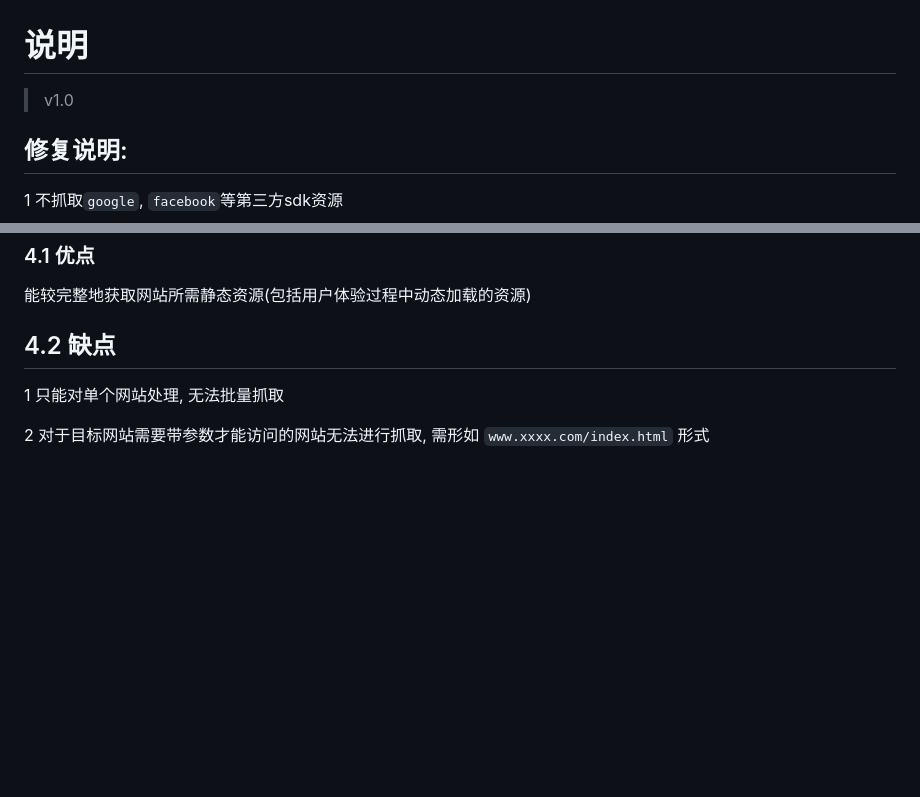
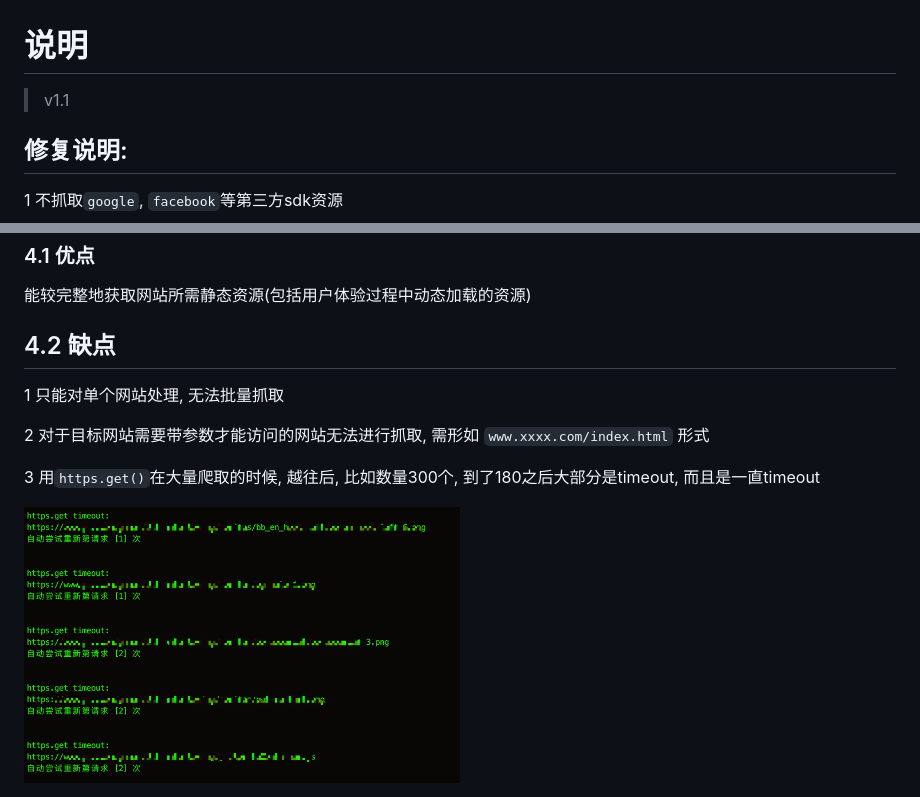
Before and after one commit to GarvenZhang/crawler, a Markdown page: README.md, 2 parts joined by grey strips. GitHub-like rendering; pictures changed too: docs/v1.1-效果一.png (added); blank space fills up the shorter version.

```diff
--- a/README.md
+++ b/README.md
@@ -1,6 +1,6 @@
 # 说明
 
-> v1.0
+> v1.1
 
 ## 修复说明:
 
@@ -49,3 +49,7 @@
 1 只能对单个网站处理, 无法批量抓取
 
 2 对于目标网站需要带参数才能访问的网站无法进行抓取, 需形如 `www.xxxx.com/index.html` 形式
+
+3 用`https.get()`在大量爬取的时候, 越往后, 比如数量300个, 到了180之后大部分是timeout, 而且是一直timeout
+
+<img src='./docs/v1.1-效果一.png' width='50%'>
```
Also changed, not shown: 2 other files.
